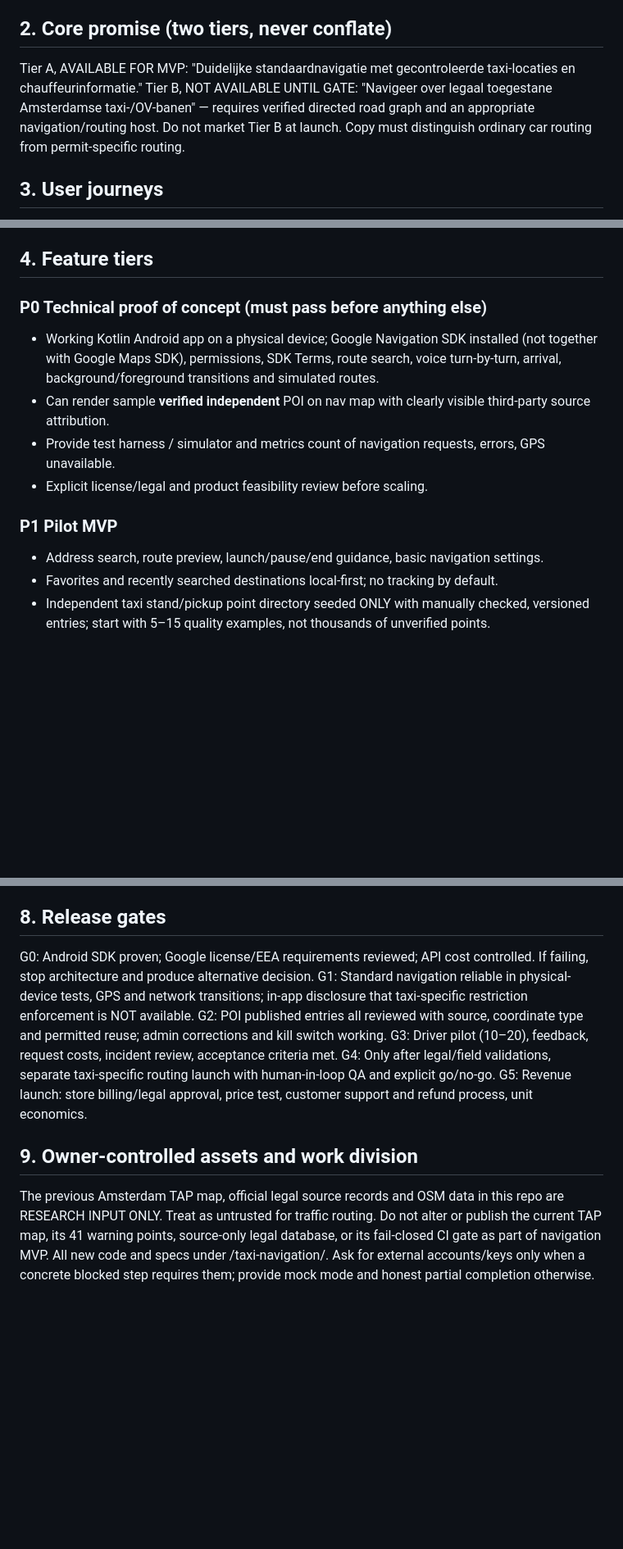
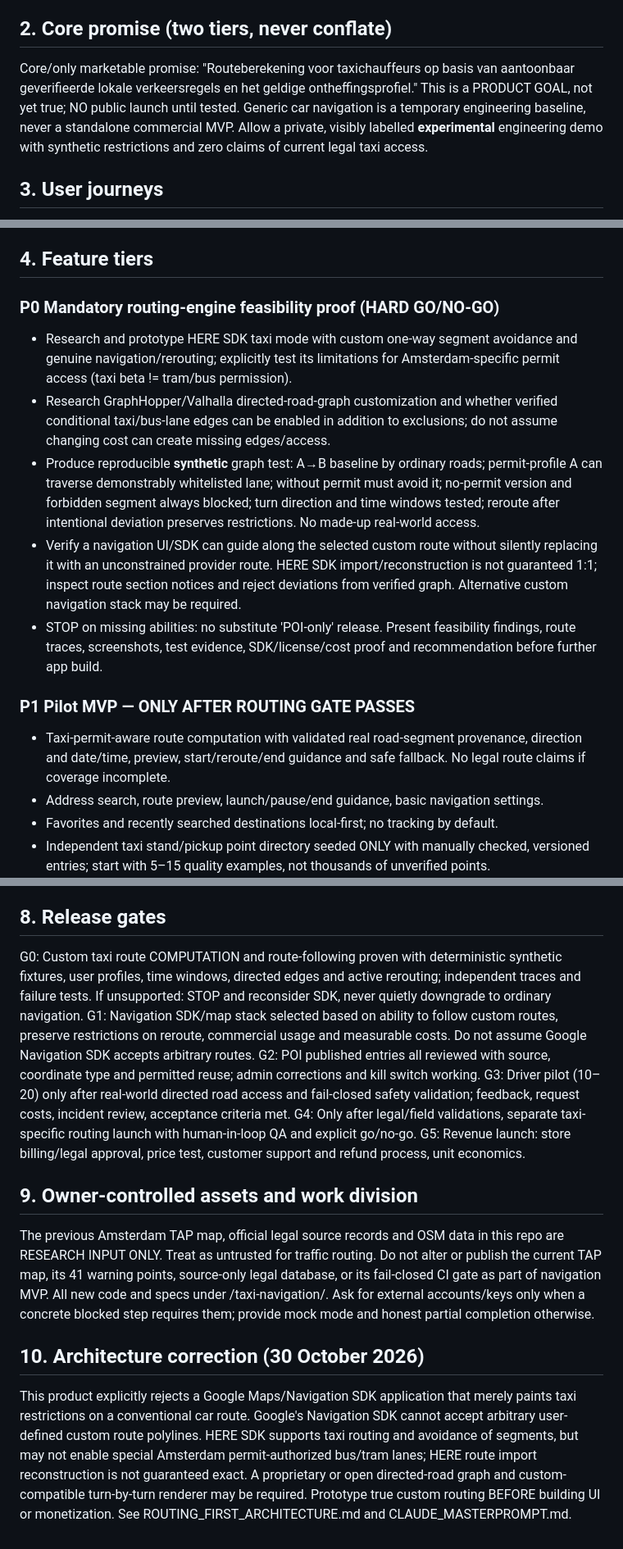
Before and after one commit to ecombro/g, a Markdown page: taxi-navigation/PRODUCT_SPEC.md, 3 parts joined by grey strips. Shown at 82% size. GitHub-like rendering; blank space fills up the shorter version.

Commit message:
Pivot product spec to mandatory permit-aware custom taxi routing and rerouting proof before MVP

```diff
--- a/taxi-navigation/PRODUCT_SPEC.md
+++ b/taxi-navigation/PRODUCT_SPEC.md
@@ -16,9 +16,7 @@ Next: TTO chauffeurs, chauffeurs with standalone lijnbusbaanontheffing, airport
 Excluded: public driving instructions claiming entitlement to use tram/bus lanes without verified applicable permit. Do not turn TAP training into the primary product.
 
 ## 2. Core promise (two tiers, never conflate)
-Tier A, AVAILABLE FOR MVP: "Duidelijke standaardnavigatie met gecontroleerde taxi-locaties en chauffeurinformatie."
-Tier B, NOT AVAILABLE UNTIL GATE: "Navigeer over legaal toegestane Amsterdamse taxi-/OV-banen" — requires verified directed road graph and an appropriate navigation/routing host.
-Do not market Tier B at launch. Copy must distinguish ordinary car routing from permit-specific routing.
+Core/only marketable promise: "Routeberekening voor taxichauffeurs op basis van aantoonbaar geverifieerde lokale verkeersregels en het geldige ontheffingsprofiel." This is a PRODUCT GOAL, not yet true; NO public launch until tested. Generic car navigation is a temporary engineering baseline, never a standalone commercial MVP. Allow a private, visibly labelled **experimental** engineering demo with synthetic restrictions and zero claims of current legal taxi access.
 
 ## 3. User journeys
 J1. Driver launches app, handles location permission and Google navigation Terms, sees map in Amsterdam.
@@ -31,13 +29,15 @@ J7. In-app transparent panel: "Standaard autoroute van Google — geen toetsing
 J8. Driving: non-essential menus disabled, no editing/reports while moving, clear auditory commands, large touch targets.
 
 ## 4. Feature tiers
-### P0 Technical proof of concept (must pass before anything else)
-- Working Kotlin Android app on a physical device; Google Navigation SDK installed (not together with Google Maps SDK), permissions, SDK Terms, route search, voice turn-by-turn, arrival, background/foreground transitions and simulated routes.
-- Can render sample **verified independent** POI on nav map with clearly visible third-party source attribution.
-- Provide test harness / simulator and metrics count of navigation requests, errors, GPS unavailable.
-- Explicit license/legal and product feasibility review before scaling.
+### P0 Mandatory routing-engine feasibility proof (HARD GO/NO-GO)
+- Research and prototype HERE SDK taxi mode with custom one-way segment avoidance and genuine navigation/rerouting; explicitly test its limitations for Amsterdam-specific permit access (taxi beta != tram/bus permission).
+- Research GraphHopper/Valhalla directed-road-graph customization and whether verified conditional taxi/bus-lane edges can be enabled in addition to exclusions; do not assume changing cost can create missing edges/access.
+- Produce reproducible **synthetic** graph test: A→B baseline by ordinary roads; permit-profile A can traverse demonstrably whitelisted lane; without permit must avoid it; no-permit version and forbidden segment always blocked; turn direction and time windows tested; reroute after intentional deviation preserves restrictions. No made-up real-world access.
+- Verify a navigation UI/SDK can guide along the selected custom route without silently replacing it with an unconstrained provider route. HERE SDK import/reconstruction is not guaranteed 1:1; inspect route section notices and reject deviations from verified graph. Alternative custom navigation stack may be required.
+- STOP on missing abilities: no substitute 'POI-only' release. Present feasibility findings, route traces, screenshots, test evidence, SDK/license/cost proof and recommendation before further app build.
 
-### P1 Pilot MVP
+### P1 Pilot MVP — ONLY AFTER ROUTING GATE PASSES
+- Taxi-permit-aware route computation with validated real road-segment provenance, direction and date/time, preview, start/reroute/end guidance and safe fallback. No legal route claims if coverage incomplete.
 - Address search, route preview, launch/pause/end guidance, basic navigation settings.
 - Favorites and recently searched destinations local-first; no tracking by default.
 - Independent taxi stand/pickup point directory seeded ONLY with manually checked, versioned entries; start with 5–15 quality examples, not thousands of unverified points.
@@ -89,13 +89,16 @@ Primary ROI hypothesis: faster locating legitimate pickup/taxi-stand entrances,
 - NO Apple CarPlay, Android Auto, iOS, fleet dispatch, booking/payment processing, Uber/Bolt integration or auto-detection of trip requests in initial MVP.
 
 ## 8. Release gates
-G0: Android SDK proven; Google license/EEA requirements reviewed; API cost controlled. If failing, stop architecture and produce alternative decision.
-G1: Standard navigation reliable in physical-device tests, GPS and network transitions; in-app disclosure that taxi-specific restriction enforcement is NOT available.
+G0: Custom taxi route COMPUTATION and route-following proven with deterministic synthetic fixtures, user profiles, time windows, directed edges and active rerouting; independent traces and failure tests. If unsupported: STOP and reconsider SDK, never quietly downgrade to ordinary navigation.
+G1: Navigation SDK/map stack selected based on ability to follow custom routes, preserve restrictions on reroute, commercial usage and measurable costs. Do not assume Google Navigation SDK accepts arbitrary routes.
 G2: POI published entries all reviewed with source, coordinate type and permitted reuse; admin corrections and kill switch working.
-G3: Driver pilot (10–20), feedback, request costs, incident review, acceptance criteria met.
+G3: Driver pilot (10–20) only after real-world directed road access and fail-closed safety validation; feedback, request costs, incident review, acceptance criteria met.
 G4: Only after legal/field validations, separate taxi-specific routing launch with human-in-loop QA and explicit go/no-go.
 G5: Revenue launch: store billing/legal approval, price test, customer support and refund process, unit economics.
 
 ## 9. Owner-controlled assets and work division
 The previous Amsterdam TAP map, official legal source records and OSM data in this repo are RESEARCH INPUT ONLY. Treat as untrusted for traffic routing. Do not alter or publish the current TAP map, its 41 warning points, source-only legal database, or its fail-closed CI gate as part of navigation MVP.
 All new code and specs under /taxi-navigation/. Ask for external accounts/keys only when a concrete blocked step requires them; provide mock mode and honest partial completion otherwise.
+
+## 10. Architecture correction (30 October 2026)
+This product explicitly rejects a Google Maps/Navigation SDK application that merely paints taxi restrictions on a conventional car route. Google's Navigation SDK cannot accept arbitrary user-defined custom route polylines. HERE SDK supports taxi routing and avoidance of segments, but may not enable special Amsterdam permit-authorized bus/tram lanes; HERE route import reconstruction is not guaranteed exact. A proprietary or open directed-road graph and custom-compatible turn-by-turn renderer may be required. Prototype true custom routing BEFORE building UI or monetization. See ROUTING_FIRST_ARCHITECTURE.md and CLAUDE_MASTERPROMPT.md.
```
Also changed, not shown: other parts of taxi-navigation/PRODUCT_SPEC.md (+3 -3 lines).
